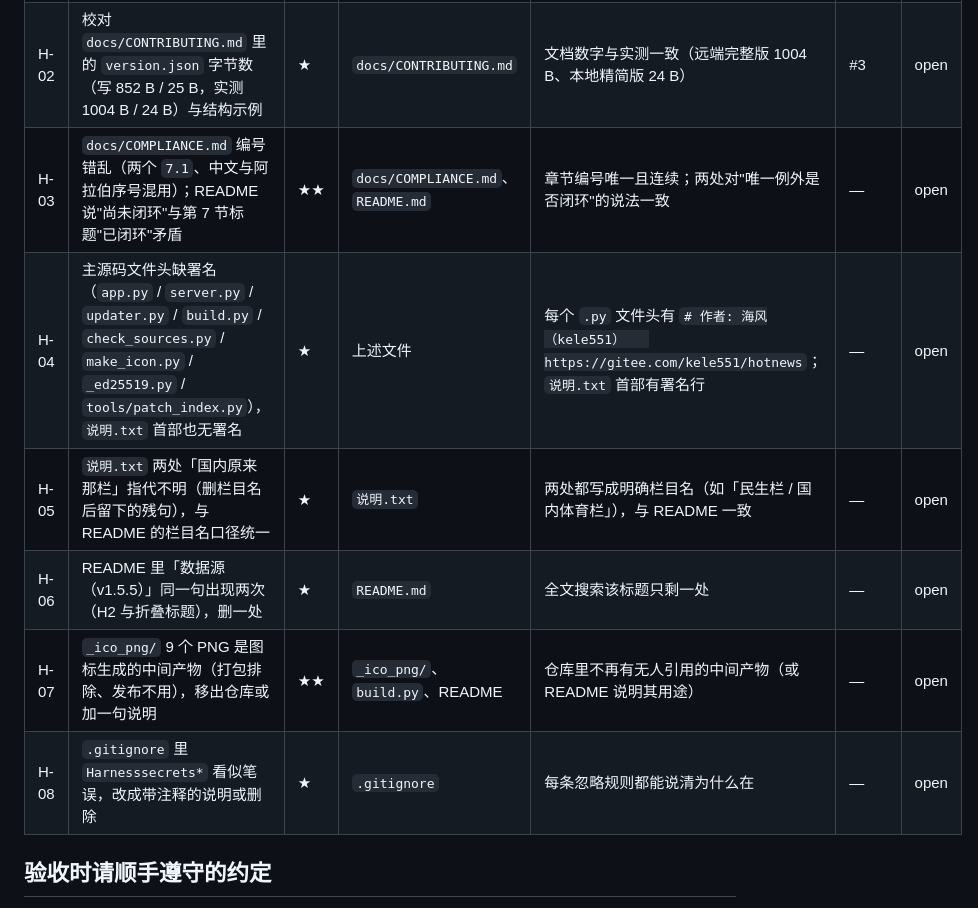
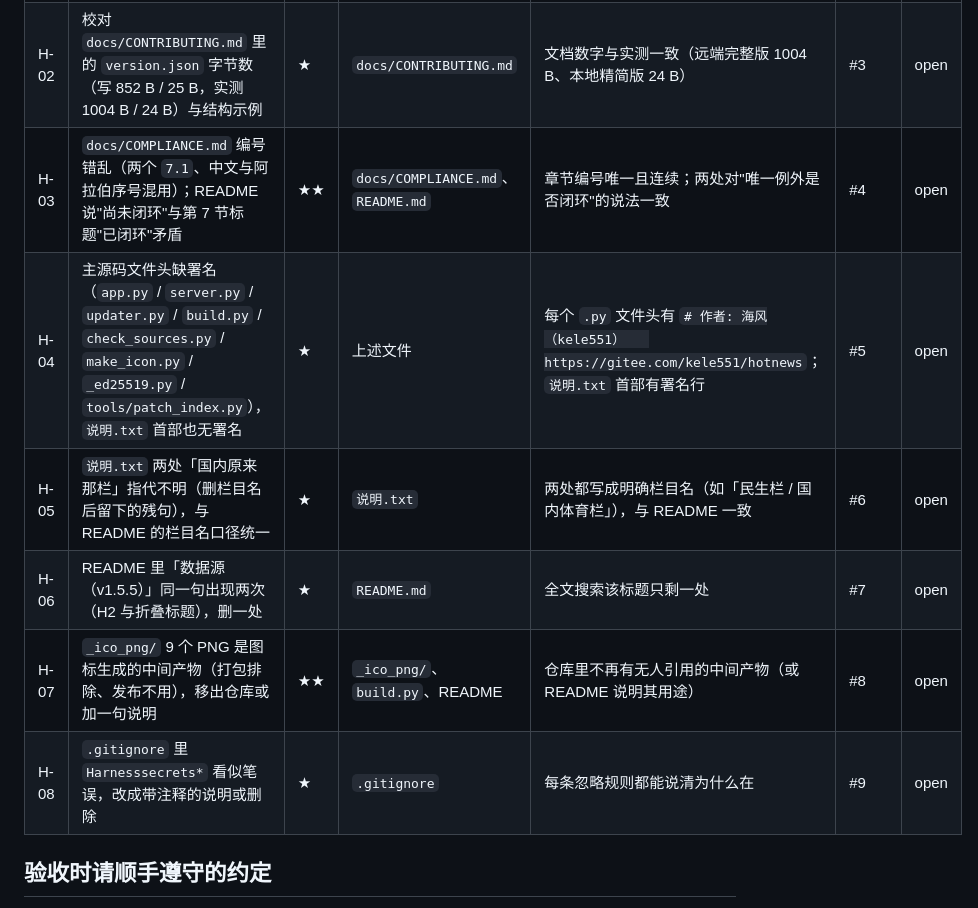
Before and after one commit to kele551/hotnews, a Markdown page: TASKS.md, the part around the change. GitHub-like rendering.

Commit message:
docs(TASKS): 把每条任务的 issue 号回填进表格，TASKS.md 现在可以直接当认领入口用

```diff
--- a/TASKS.md
+++ b/TASKS.md
@@ -9,12 +9,12 @@
 |---|---|---|---|---|---|---|
 | H-01 | README 补上 `docs/CHANGELOG.md` 与 `docs/CODE_OF_CONDUCT.md` 的链接（现在这两份是孤儿） | ★ | `README.md` | `git grep -c "CHANGELOG.md" -- README.md` 与 `…CODE_OF_CONDUCT.md…` 都 ≥1；六份治理文档都能点到 | #2 | open |
 | H-02 | 校对 `docs/CONTRIBUTING.md` 里的 `version.json` 字节数（写 852 B / 25 B，实测 1004 B / 24 B）与结构示例 | ★ | `docs/CONTRIBUTING.md` | 文档数字与实测一致（远端完整版 1004 B、本地精简版 24 B） | #3 | open |
-| H-03 | `docs/COMPLIANCE.md` 编号错乱（两个 `7.1`、中文与阿拉伯序号混用）；README 说"尚未闭环"与第 7 节标题"已闭环"矛盾 | ★★ | `docs/COMPLIANCE.md`、`README.md` | 章节编号唯一且连续；两处对"唯一例外是否闭环"的说法一致 | — | open |
-| H-04 | 主源码文件头缺署名（`app.py` / `server.py` / `updater.py` / `build.py` / `check_sources.py` / `make_icon.py` / `_ed25519.py` / `tools/patch_index.py`），`说明.txt` 首部也无署名 | ★ | 上述文件 | 每个 `.py` 文件头有 `# 作者: 海风（kele551）   https://gitee.com/kele551/hotnews`；`说明.txt` 首部有署名行 | — | open |
-| H-05 | `说明.txt` 两处「国内原来那栏」指代不明（删栏目名后留下的残句），与 README 的栏目名口径统一 | ★ | `说明.txt` | 两处都写成明确栏目名（如「民生栏 / 国内体育栏」），与 README 一致 | — | open |
-| H-06 | README 里「数据源（v1.5.5）」同一句出现两次（H2 与折叠标题），删一处 | ★ | `README.md` | 全文搜索该标题只剩一处 | — | open |
-| H-07 | `_ico_png/` 9 个 PNG 是图标生成的中间产物（打包排除、发布不用），移出仓库或加一句说明 | ★★ | `_ico_png/`、`build.py`、README | 仓库里不再有无人引用的中间产物（或 README 说明其用途） | — | open |
-| H-08 | `.gitignore` 里 `Harnesssecrets*` 看似笔误，改成带注释的说明或删除 | ★ | `.gitignore` | 每条忽略规则都能说清为什么在 | — | open |
+| H-03 | `docs/COMPLIANCE.md` 编号错乱（两个 `7.1`、中文与阿拉伯序号混用）；README 说"尚未闭环"与第 7 节标题"已闭环"矛盾 | ★★ | `docs/COMPLIANCE.md`、`README.md` | 章节编号唯一且连续；两处对"唯一例外是否闭环"的说法一致 | #4 | open |
+| H-04 | 主源码文件头缺署名（`app.py` / `server.py` / `updater.py` / `build.py` / `check_sources.py` / `make_icon.py` / `_ed25519.py` / `tools/patch_index.py`），`说明.txt` 首部也无署名 | ★ | 上述文件 | 每个 `.py` 文件头有 `# 作者: 海风（kele551）   https://gitee.com/kele551/hotnews`；`说明.txt` 首部有署名行 | #5 | open |
+| H-05 | `说明.txt` 两处「国内原来那栏」指代不明（删栏目名后留下的残句），与 README 的栏目名口径统一 | ★ | `说明.txt` | 两处都写成明确栏目名（如「民生栏 / 国内体育栏」），与 README 一致 | #6 | open |
+| H-06 | README 里「数据源（v1.5.5）」同一句出现两次（H2 与折叠标题），删一处 | ★ | `README.md` | 全文搜索该标题只剩一处 | #7 | open |
+| H-07 | `_ico_png/` 9 个 PNG 是图标生成的中间产物（打包排除、发布不用），移出仓库或加一句说明 | ★★ | `_ico_png/`、`build.py`、README | 仓库里不再有无人引用的中间产物（或 README 说明其用途） | #8 | open |
+| H-08 | `.gitignore` 里 `Harnesssecrets*` 看似笔误，改成带注释的说明或删除 | ★ | `.gitignore` | 每条忽略规则都能说清为什么在 | #9 | open |
 
 ## 验收时请顺手遵守的约定
 
```
